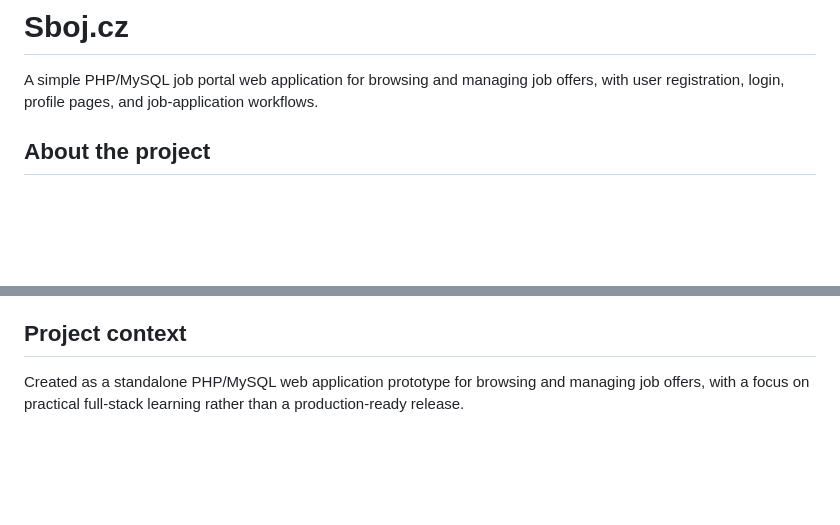
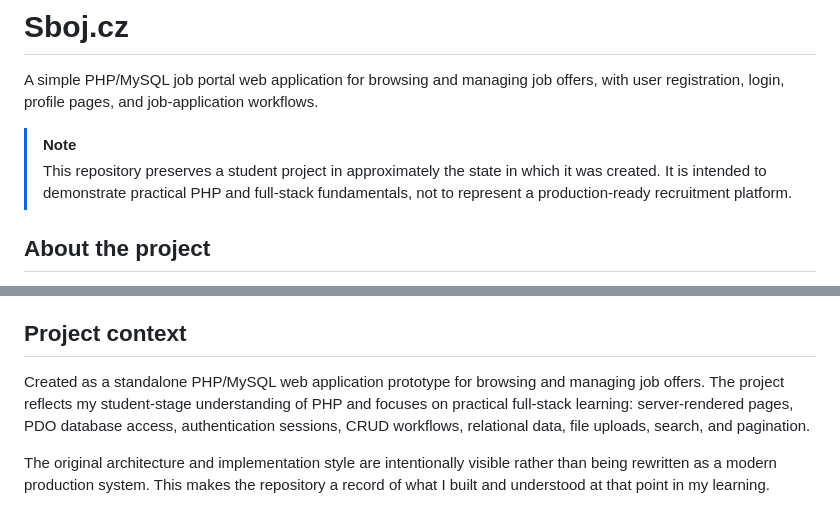
Before and after one commit to artur-sytnyk/sboj.cz, a Markdown page: README.md, 2 parts joined by grey strips. Rendered like a GitHub page; blank space fills up the shorter version.

```diff
--- a/README.md
+++ b/README.md
@@ -1,6 +1,9 @@
 # Sboj.cz
 
 A simple PHP/MySQL job portal web application for browsing and managing job offers, with user registration, login, profile pages, and job-application workflows.
+
+> [!NOTE]
+> This repository preserves a student project in approximately the state in which it was created. It is intended to demonstrate practical PHP and full-stack fundamentals, not to represent a production-ready recruitment platform.
 
 ## About the project
 
@@ -40,4 +60,6 @@ To use MySQL instead, set `DB_DRIVER=mysql` and provide the existing `DB_HOST`,
 
 ## Project context
 
-Created as a standalone PHP/MySQL web application prototype for browsing and managing job offers, with a focus on practical full-stack learning rather than a production-ready release.
+Created as a standalone PHP/MySQL web application prototype for browsing and managing job offers. The project reflects my student-stage understanding of PHP and focuses on practical full-stack learning: server-rendered pages, PDO database access, authentication sessions, CRUD workflows, relational data, file uploads, search, and pagination.
+
+The original architecture and implementation style are intentionally visible rather than being rewritten as a modern production system. This makes the repository a record of what I built and understood at that point in my learning.
```
Also changed, not shown: other parts of README.md (+17 -0 lines), screenshots/applicant-profile.png (added), screenshots/employer-job-applicants.png (added), screenshots/job-search.png (added), screenshots/registration-form.png (added).
